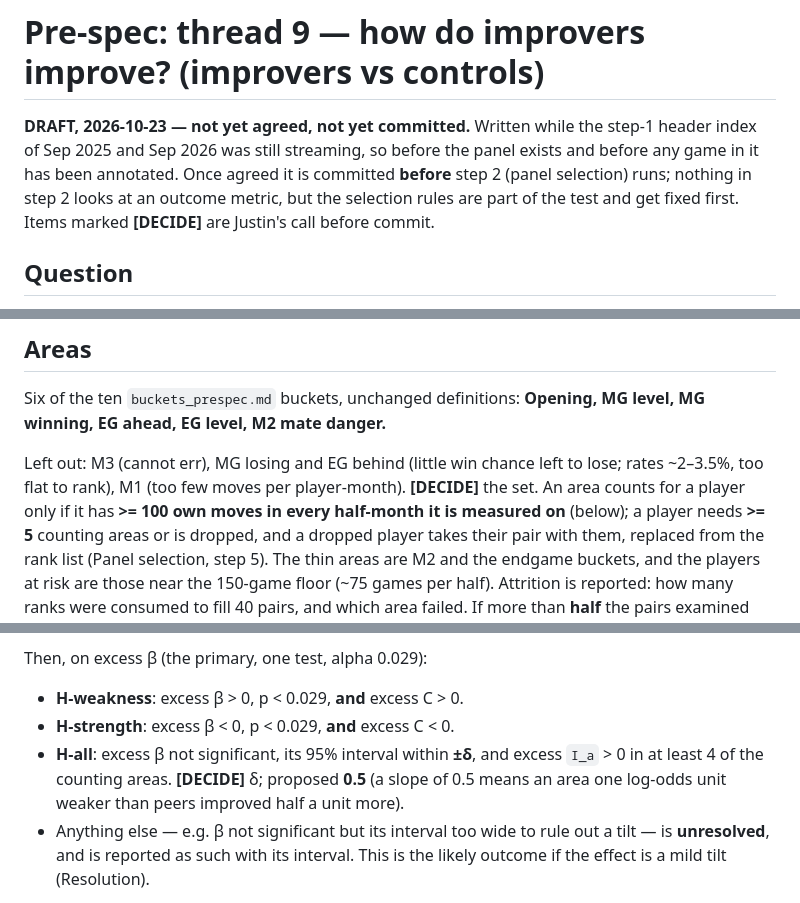
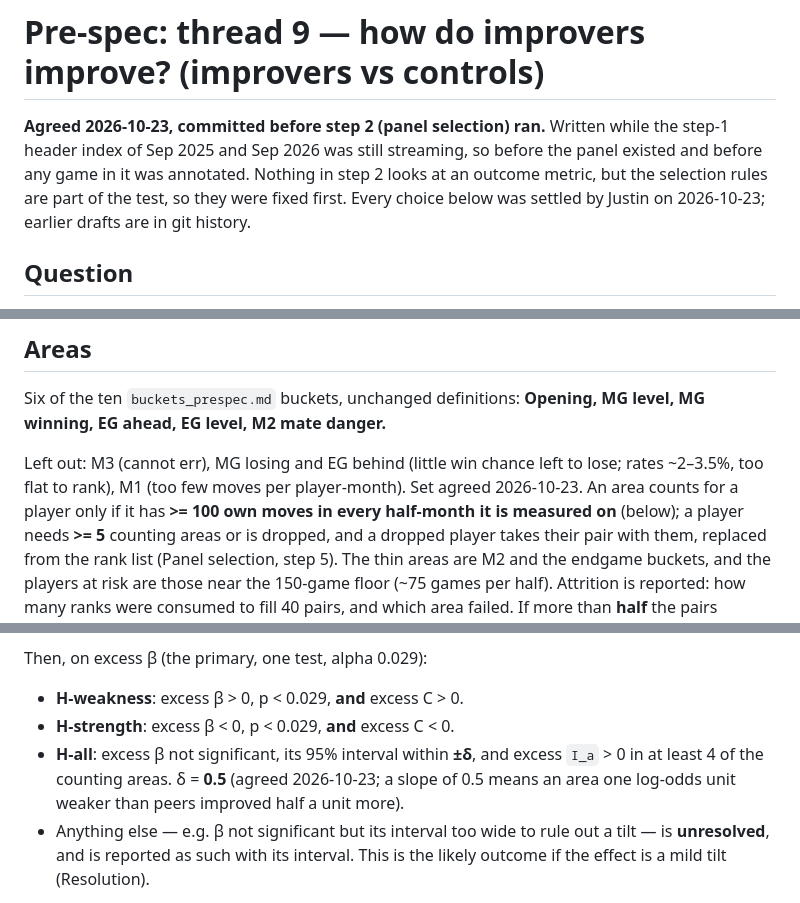
Before and after one commit to justinmorg/justinmorg.github.io, a Markdown page: chess/scripts/panel_prespec.md, 3 parts joined by grey strips. Rendered like a GitHub page.

Commit message:
Thread 9 pre-spec: final, agreed before panel selection
Six-area set and delta = 0.5 for H-all accepted as proposed. No open
items. Committed before step 2 runs.

Co-Authored-By: Claude Opus 5.5 <noreply@anthropic.com>
Claude-Session: https://claude.ai/code/session_01RUnW1bmSQ2TQKEWhRxor5X

```diff
--- a/chess/scripts/panel_prespec.md
+++ b/chess/scripts/panel_prespec.md
@@ -1,11 +1,11 @@
 # Pre-spec: thread 9 — how do improvers improve? (improvers vs controls)
 
-**DRAFT, 2026-10-23 — not yet agreed, not yet committed.** Written while the
-step-1 header index of Sep 2025 and Sep 2026 was still streaming, so before
-the panel exists and before any game in it has been annotated. Once agreed it
-is committed **before** step 2 (panel selection) runs; nothing in step 2
-looks at an outcome metric, but the selection rules are part of the test and
-get fixed first. Items marked **[DECIDE]** are Justin's call before commit.
+**Agreed 2026-10-23, committed before step 2 (panel selection) ran.**
+Written while the step-1 header index of Sep 2025 and Sep 2026 was still
+streaming, so before the panel existed and before any game in it was
+annotated. Nothing in step 2 looks at an outcome metric, but the selection
+rules are part of the test, so they were fixed first. Every choice below was
+settled by Justin on 2026-10-23; earlier drafts are in git history.
 
 ## Question
 
@@ -98,7 +98,7 @@ Six of the ten `buckets_prespec.md` buckets, unchanged definitions:
 
 Left out: M3 (cannot err), MG losing and EG behind (little win chance left to
 lose; rates ~2–3.5%, too flat to rank), M1 (too few moves per player-month).
-**[DECIDE]** the set. An area counts for a player only if it has **>= 100
+Set agreed 2026-10-23. An area counts for a player only if it has **>= 100
 own moves in every half-month it is measured on** (below); a player needs
 **>= 5** counting areas or is dropped, and a dropped player takes their pair
 with them, replaced from the rank list (Panel selection, step 5). The thin
@@ -166,8 +166,8 @@ Then, on excess β (the primary, one test, alpha 0.029):
 - **H-weakness**: excess β > 0, p < 0.029, **and** excess C > 0.
 - **H-strength**: excess β < 0, p < 0.029, **and** excess C < 0.
 - **H-all**: excess β not significant, its 95% interval within **±δ**, and
-  excess `I_a` > 0 in at least 4 of the counting areas. **[DECIDE]** δ;
-  proposed **0.5** (a slope of 0.5 means an area one log-odds unit weaker than
+  excess `I_a` > 0 in at least 4 of the counting areas. δ = **0.5**
+  (agreed 2026-10-23; a slope of 0.5 means an area one log-odds unit weaker than
   peers improved half a unit more).
 - Anything else — e.g. β not significant but its interval too wide to rule
   out a tilt — is **unresolved**, and is reported as such with its interval.
```
